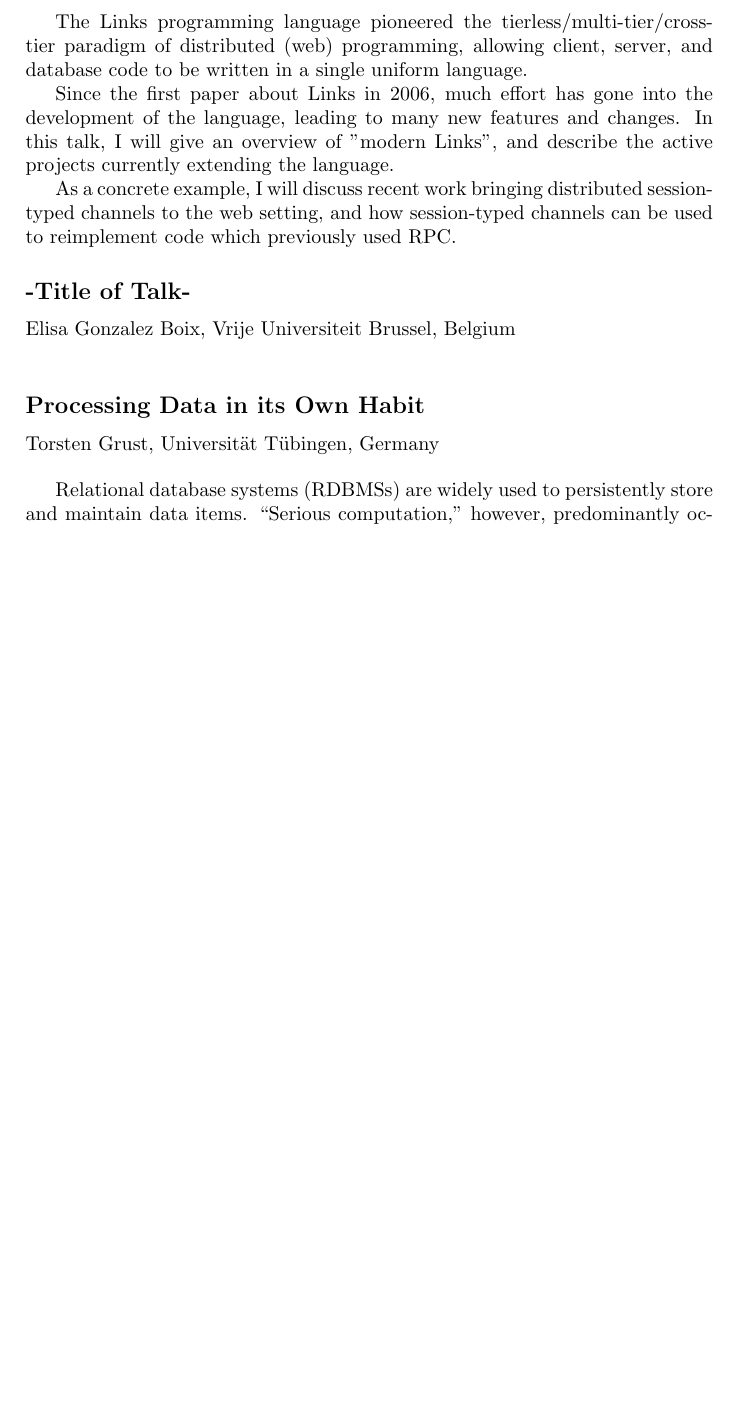
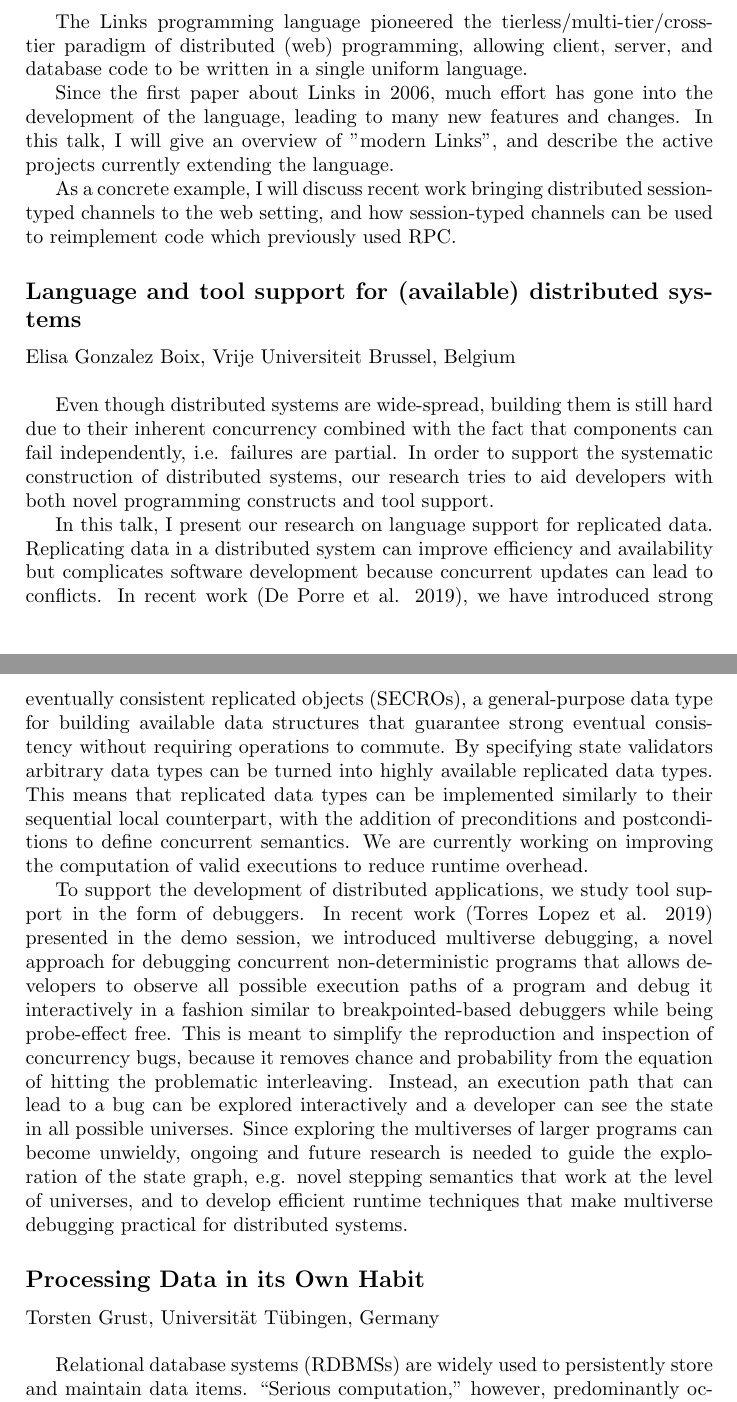
Before and after one commit to pl4ds/pl4ds-shonan-meeting-2019-final-report, a LaTeX document (report/report.tex, which reads report/abstracts/Boix.tex): part of page 7 of 17 before the commit and two parts of pages 7 and 8 of 17 after it, the two joined at a grey line, cut so that both start at the same text, the shorter picture padded with empty space. Compiled offline with pdfLaTeX.

Commit message:
add boix

```diff
--- a/report/abstracts/Boix.tex
+++ b/report/abstracts/Boix.tex
@@ -1 +1,8 @@
 %TODO%
+
+Even though distributed systems are wide-spread, building them is still hard due to their inherent concurrency combined with the fact that components can fail independently, i.e. failures are partial.  In order to support the systematic construction of distributed systems, our research tries to aid developers with both novel programming constructs and tool support.
+
+In this talk, I present our research on language support for replicated data. Replicating data in a distributed system can improve efficiency and availability but complicates software development because concurrent updates can lead to conflicts. In recent work (De Porre et al. 2019), we have introduced strong eventually consistent replicated objects (SECROs), a general-purpose data type for building available data structures that guarantee strong eventual consistency without requiring operations to commute. By specifying state validators arbitrary data types can be turned into highly available replicated data types. This means that replicated data types can be implemented similarly to their sequential local counterpart, with the addition of preconditions and postconditions to define concurrent semantics. We are currently working on improving the computation of valid executions to reduce runtime overhead.
+
+To support the development of distributed applications, we study tool support in the form of debuggers. In recent work (Torres Lopez et al. 2019) presented in the demo session, we introduced multiverse debugging, a novel approach for debugging concurrent non-deterministic
+programs that allows developers to observe all possible execution paths of a program and debug it interactively in a fashion similar to breakpointed-based debuggers while being probe-effect free.  This is meant to simplify the reproduction and inspection of concurrency bugs, because it removes chance and probability from the equation of hitting the problematic interleaving. Instead, an execution path that can lead to a bug can be explored interactively and a developer can see the state in all possible universes. Since  exploring the multiverses of larger programs can become unwieldy, ongoing and future research is needed to guide the exploration of the state graph, e.g. novel stepping semantics that work at the level of universes, and to develop efficient runtime techniques that make multiverse debugging practical for distributed systems.
--- a/report/report.tex
+++ b/report/report.tex
@@ -71,7 +71,7 @@ Carla Ferreira, Universidade Nova de Lisboa, Portugal}
 Simon Fowler, University of Edinburgh, United Kingdom}
 \input{abstracts/Fowler.tex}
 
-\SHONANabstract{-Title of Talk-}{%
+\SHONANabstract{Language and tool support for (available) distributed systems}{%
 Elisa Gonzalez Boix, Vrije Universiteit Brussel, Belgium}
 \input{abstracts/Boix.tex}
 
```
Also changed, not shown: report/report.pdf.
